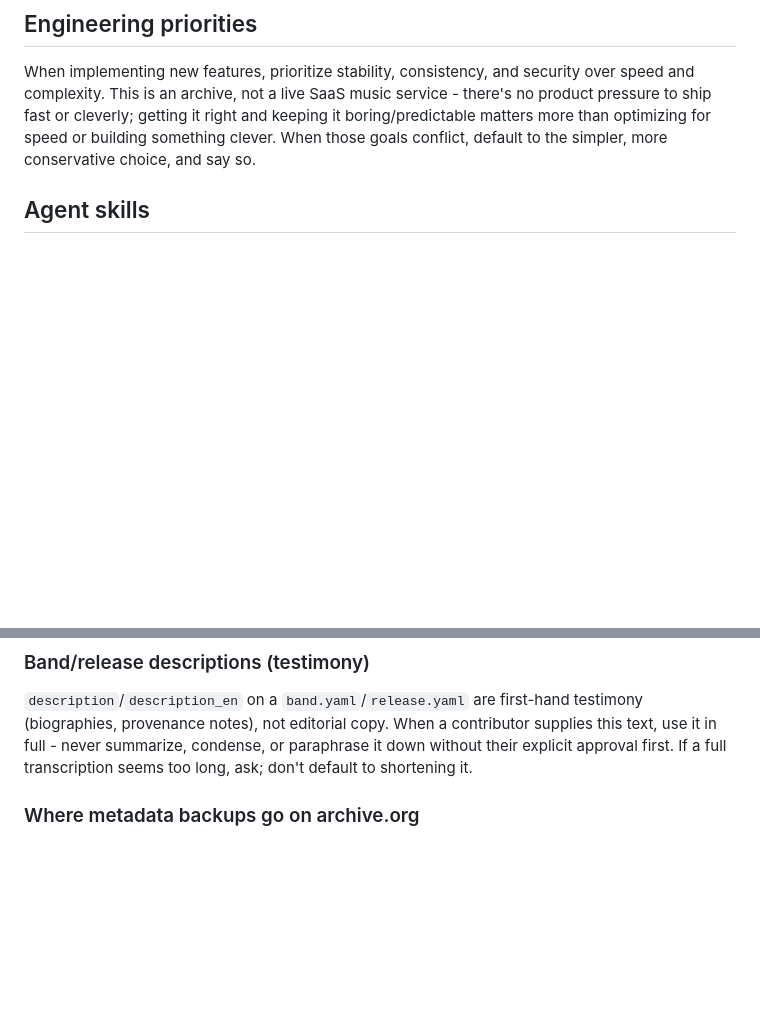
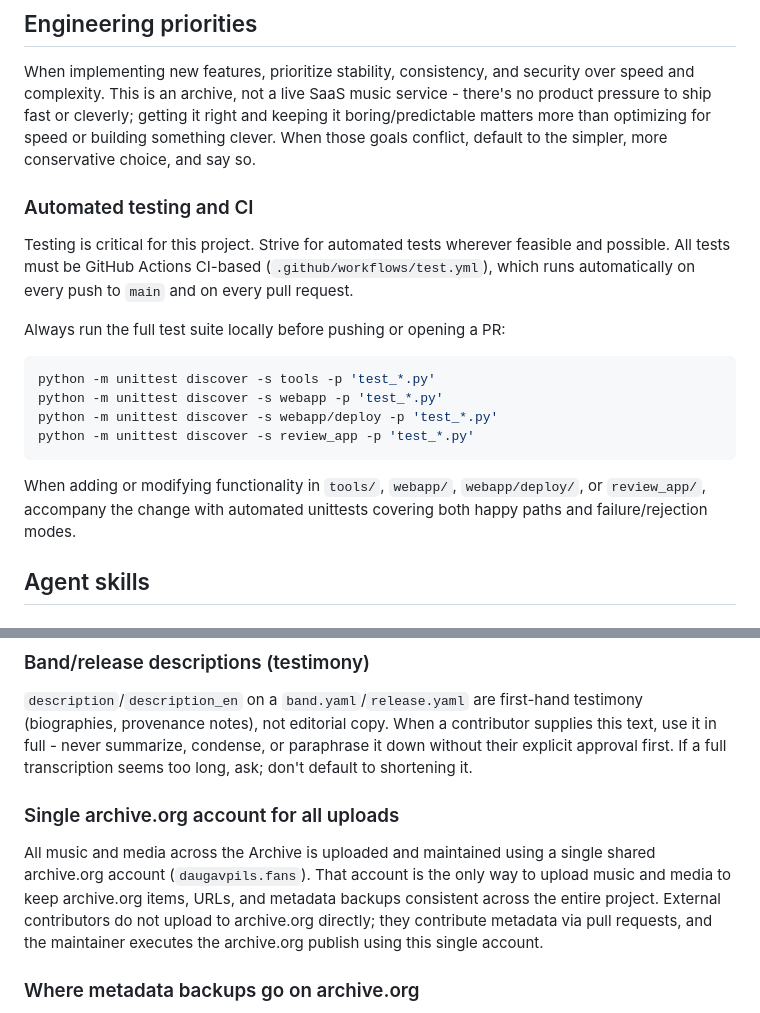
Before and after one commit to svalevka/daugavpils.fans, a Markdown page: CLAUDE.md, 2 parts joined by grey strips. GitHub-like rendering; blank space fills up the shorter version.

````diff
--- a/CLAUDE.md
+++ b/CLAUDE.md
@@ -10,6 +10,21 @@ music service - there's no product pressure to ship fast or cleverly;
 getting it right and keeping it boring/predictable matters more than
 optimizing for speed or building something clever. When those goals
 conflict, default to the simpler, more conservative choice, and say so.
+
+### Automated testing and CI
+
+Testing is critical for this project. Strive for automated tests wherever feasible and possible. All tests must be GitHub Actions CI-based (`.github/workflows/test.yml`), which runs automatically on every push to `main` and on every pull request.
+
+Always run the full test suite locally before pushing or opening a PR:
+
+```bash
+python -m unittest discover -s tools -p 'test_*.py'
+python -m unittest discover -s webapp -p 'test_*.py'
+python -m unittest discover -s webapp/deploy -p 'test_*.py'
+python -m unittest discover -s review_app -p 'test_*.py'
+```
+
+When adding or modifying functionality in `tools/`, `webapp/`, `webapp/deploy/`, or `review_app/`, accompany the change with automated unittests covering both happy paths and failure/rejection modes.
 
 ## Agent skills
 
@@ -74,6 +89,10 @@ copy. When a contributor supplies this text, use it in full - never
 summarize, condense, or paraphrase it down without their explicit
 approval first. If a full transcription seems too long, ask; don't
 default to shortening it.
+
+### Single archive.org account for all uploads
+
+All music and media across the Archive is uploaded and maintained using a single shared archive.org account (`daugavpils.fans`). That account is the only way to upload music and media to keep archive.org items, URLs, and metadata backups consistent across the entire project. External contributors do not upload to archive.org directly; they contribute metadata via pull requests, and the maintainer executes the archive.org publish using this single account.
 
 ### Where metadata backups go on archive.org
 
````
Also changed, not shown: README.md (+34 -12 lines).
